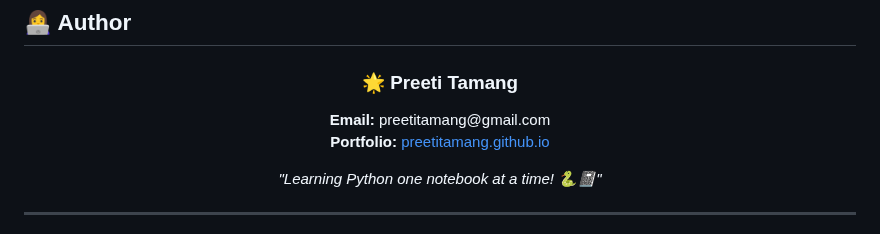
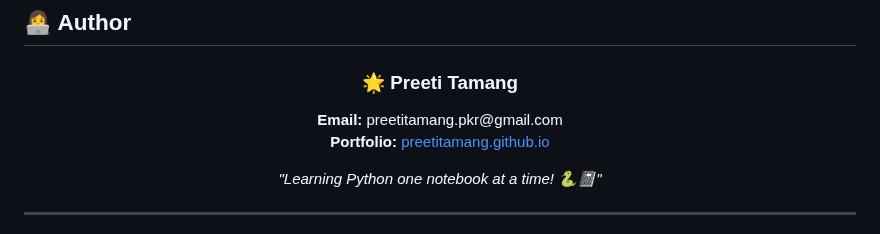
Before and after one commit to epiyushpant/MRC2025Python, a Markdown page: README.md, the part around the change. Rendered like a GitHub page.

```diff
--- a/README.md
+++ b/README.md
@@ -151,7 +151,7 @@ Python_Assignment/
 <div align="center">
   <h3>🌟 Preeti Tamang</h3>
   <p>
-    <strong>Email:</strong> preetitamang@gmail.com<br>
+    <strong>Email:</strong> preetitamang.pkr@gmail.com<br>
     <strong>Portfolio:</strong> <a href="https://preetitamang.github.io">preetitamang.github.io</a>
   </p>
 
```
